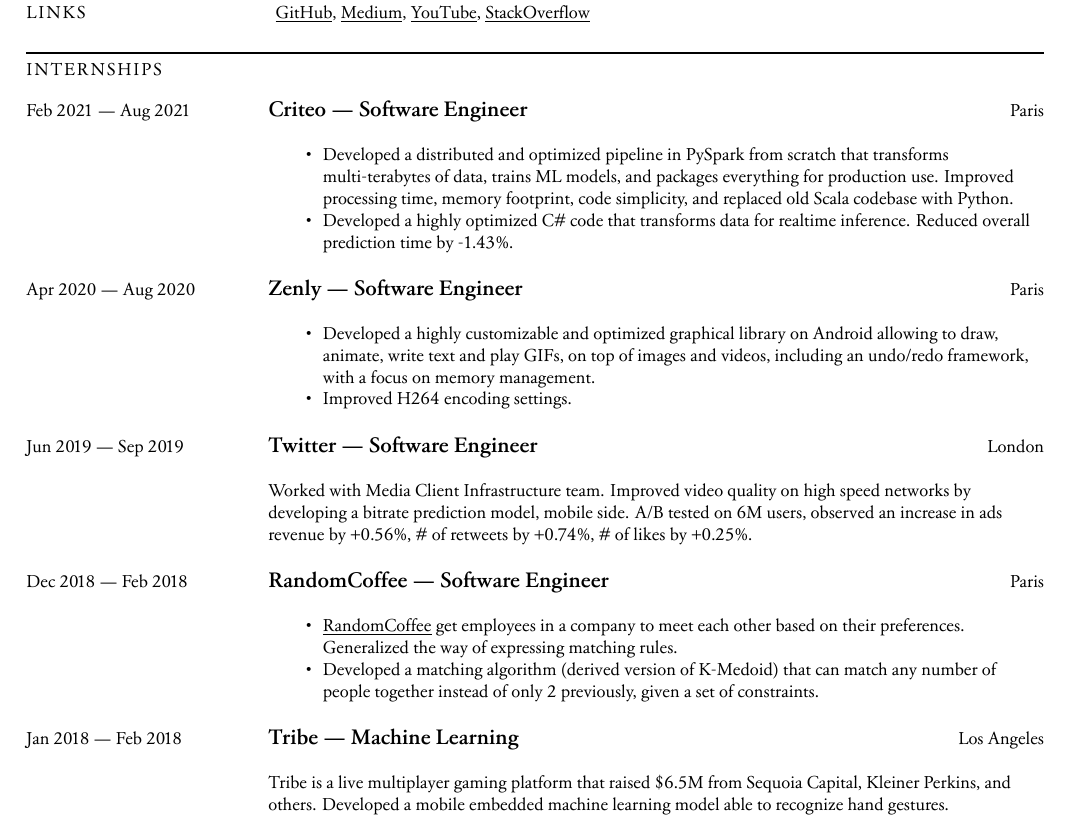
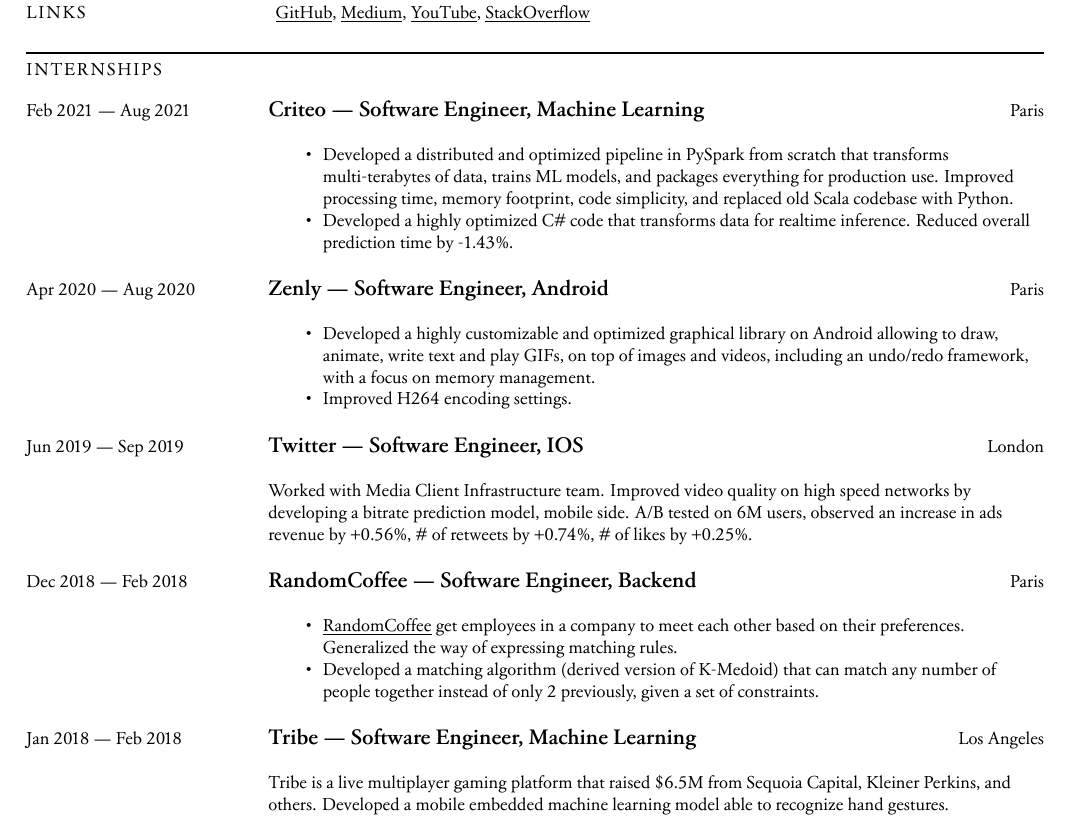
Before and after one commit to omaraflak/CV, a LaTeX CV (cv.tex): part of page 1 of 2, cut so that both start at the same text. Compiled offline with XeLaTeX.

Commit message:
update titles

```diff
--- a/cv.tex
+++ b/cv.tex
@@ -103,32 +103,32 @@
 
     \newsection{Internships}
     \newsectionspace
-    \internship{Feb 2021}{Aug 2021}{Criteo}{Software Engineer}{Paris}{
+    \internship{Feb 2021}{Aug 2021}{Criteo}{Software Engineer, Machine Learning}{Paris}{
         \begin{itemize}[noitemsep]
             \item Developed a distributed and optimized pipeline in PySpark from scratch that transforms multi-terabytes of data, trains ML models, and packages everything for production use. Improved processing time, memory footprint, code simplicity, and replaced old Scala codebase with Python.
             \item Developed a highly optimized C\# code that transforms data for realtime inference. Reduced overall prediction time by -1.43\%.
         \end{itemize}
     }
     \newsectionspace
-    \internship{Apr 2020}{Aug 2020}{Zenly}{Software Engineer}{Paris}{
+    \internship{Apr 2020}{Aug 2020}{Zenly}{Software Engineer, Android}{Paris}{
         \begin{itemize}[noitemsep]
             \item Developed a highly customizable and optimized graphical library on Android allowing to draw, animate, write text and play GIFs, on top of images and videos, including an undo/redo framework, with a focus on memory management.
             \item Improved H264 encoding settings.
         \end{itemize}
     }
     \newsectionspace
-    \internship{Jun 2019}{Sep 2019}{Twitter}{Software Engineer}{London}{
+    \internship{Jun 2019}{Sep 2019}{Twitter}{Software Engineer, IOS}{London}{
         Worked with Media Client Infrastructure team. Improved video quality on high speed networks by developing a bitrate prediction model, mobile side. A/B tested on 6M users, observed an increase in ads revenue by +0.56\%, \# of retweets by +0.74\%, \# of likes by +0.25\%.
     }
     \newsectionspace
-    \internship{Dec 2018}{Feb 2018}{RandomCoffee}{Software Engineer}{Paris}{
+    \internship{Dec 2018}{Feb 2018}{RandomCoffee}{Software Engineer, Backend}{Paris}{
         \begin{itemize}[noitemsep]
             \item \link{https://www.random-coffee.com}{RandomCoffee} get employees in a company to meet each other based on their preferences. Generalized the way of expressing matching rules.
             \item Developed a matching algorithm (derived version of K-Medoid) that can match any number of people together instead of only 2 previously, given a set of constraints.
         \end{itemize}
     }
     \newsectionspace
-    \internship{Jan 2018}{Feb 2018}{Tribe}{Machine Learning}{Los Angeles}{
+    \internship{Jan 2018}{Feb 2018}{Tribe}{Software Engineer, Machine Learning}{Los Angeles}{
         Tribe is a live multiplayer gaming platform that raised \$6.5M from Sequoia Capital, Kleiner Perkins, and others. Developed a mobile embedded machine learning model able to recognize hand gestures.
     }
 
```
Also changed, not shown: cv.pdf.
